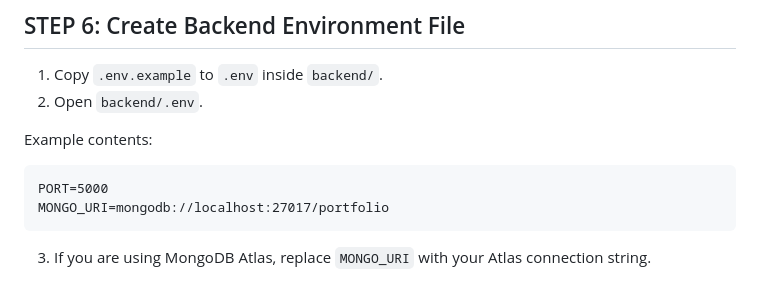
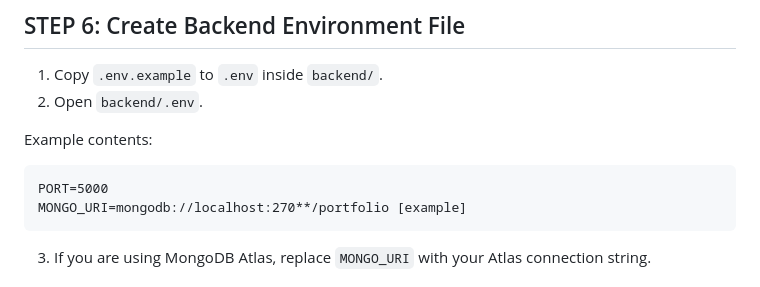
Before and after one commit to Vanshikagolam24/Vanshika-Portfolio, a Markdown page: README.md, the part around the change. Drawn GitHub-style.

Commit message:
Clarify MONGO_URI example in README
Updated MONGO_URI example in README for clarity.

````diff
--- a/README.md
+++ b/README.md
@@ -77,7 +77,7 @@ Example contents:
 
 ```
 PORT=5000
-MONGO_URI=mongodb://localhost:27017/portfolio
+MONGO_URI=mongodb://localhost:270**/portfolio [example]
 ```
 
 3. If you are using MongoDB Atlas, replace `MONGO_URI` with your Atlas connection string.
````
